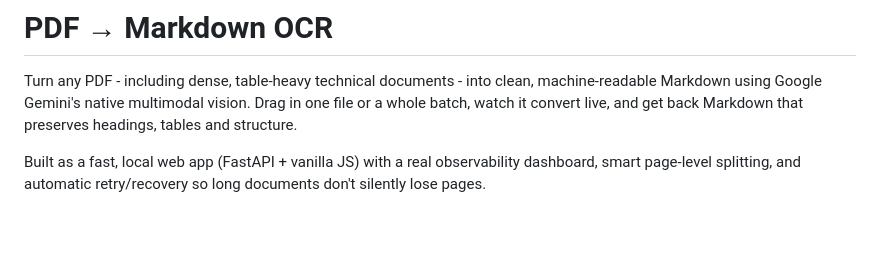
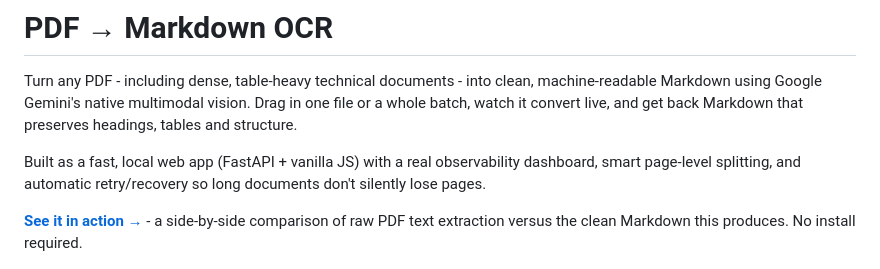
Before and after one commit to mohdimran32000/pdf-to-markdown, a Markdown page: README.md, the part around the change. Drawn GitHub-style; blank space fills up the shorter version.

Commit message:
docs: link the live demo page from the README intro
The GitHub Pages comparison page is the fastest way for a visitor to see
what the tool produces, but nothing in the README pointed to it.

Co-Authored-By: Claude Opus 4.8 (1M context) <noreply@anthropic.com>

```diff
--- a/README.md
+++ b/README.md
@@ -3,6 +3,8 @@
 Turn any PDF - including dense, table-heavy technical documents - into clean, machine-readable Markdown using Google Gemini's native multimodal vision. Drag in one file or a whole batch, watch it convert live, and get back Markdown that preserves headings, tables and structure.
 
 Built as a fast, local web app (FastAPI + vanilla JS) with a real observability dashboard, smart page-level splitting, and automatic retry/recovery so long documents don't silently lose pages.
+
+**[See it in action →](https://mohdimran32000.github.io/pdf-to-markdown/)** - a side-by-side comparison of raw PDF text extraction versus the clean Markdown this produces. No install required.
 
 <p align="center">
   <img src="docs/screenshots/01-home.png" alt="Upload screen - drag and drop PDFs" width="100%">
```
